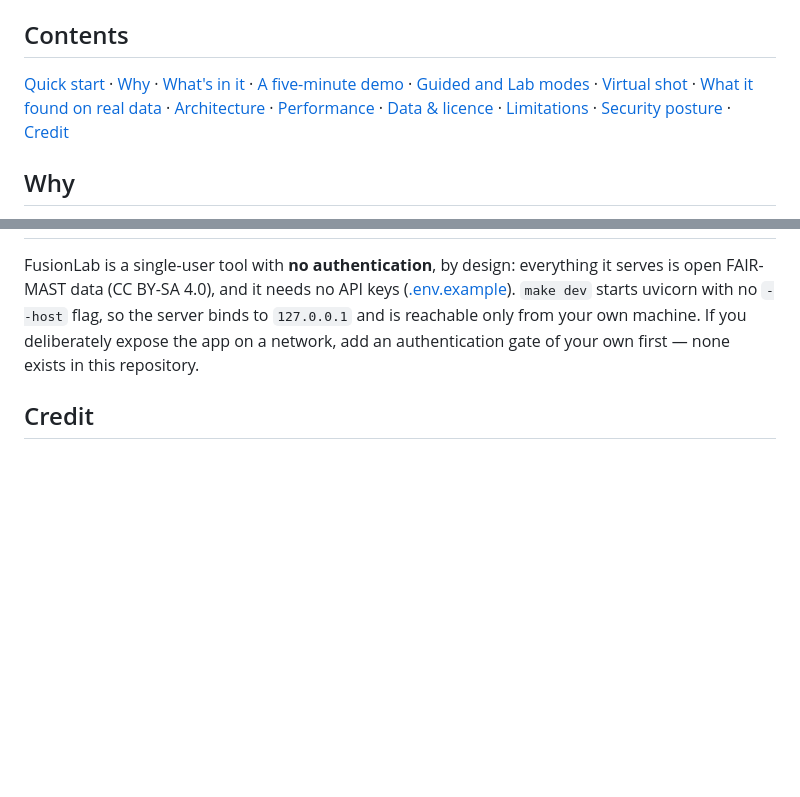
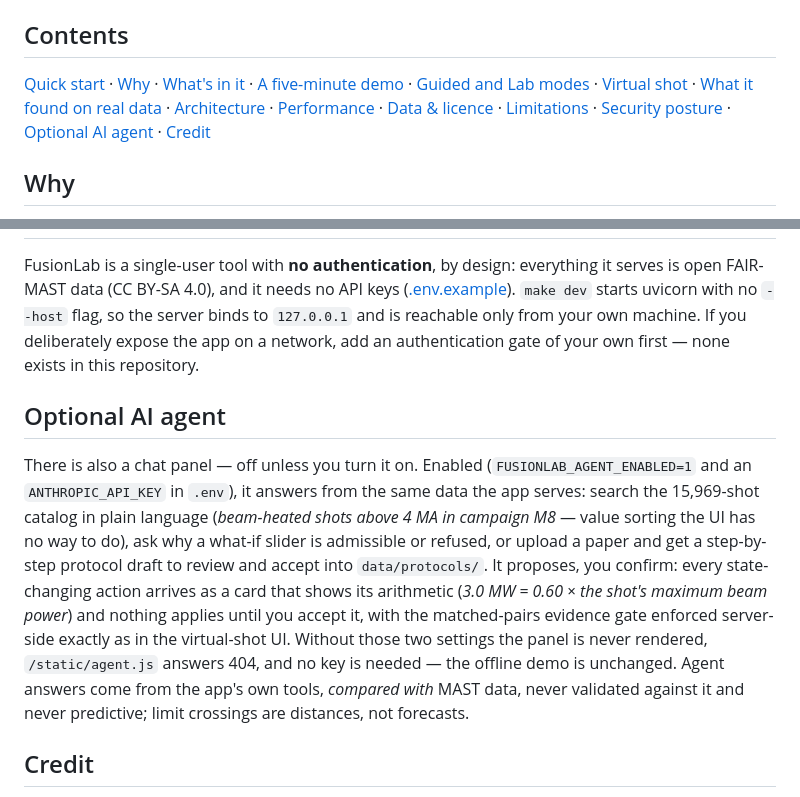
Before and after one commit to ganatma/FusionLab, a Markdown page: README.md, 2 parts joined by grey strips. GitHub-like rendering; blank space fills up the shorter version.

```diff
--- a/README.md
+++ b/README.md
@@ -70,7 +70,7 @@ shots (`make data`, `fetch_mast.py`) or retraining (`make train`) to pick up the
 
 ## Contents
 
-[Quick start](#quick-start) · [Why](#why) · [What's in it](#whats-in-it) · [A five-minute demo](#a-five-minute-demo) · [Guided and Lab modes](#guided-and-lab-modes) · [Virtual shot](#virtual-shot) · [What it found on real data](#what-it-found-on-real-data) · [Architecture](#architecture) · [Performance](#performance) · [Data & licence](#data--licence) · [Limitations](#limitations) · [Security posture](#security-posture) · [Credit](#credit)
+[Quick start](#quick-start) · [Why](#why) · [What's in it](#whats-in-it) · [A five-minute demo](#a-five-minute-demo) · [Guided and Lab modes](#guided-and-lab-modes) · [Virtual shot](#virtual-shot) · [What it found on real data](#what-it-found-on-real-data) · [Architecture](#architecture) · [Performance](#performance) · [Data & licence](#data--licence) · [Limitations](#limitations) · [Security posture](#security-posture) · [Optional AI agent](#optional-ai-agent) · [Credit](#credit)
 
 ## Why
 
@@ -231,6 +231,19 @@ FusionLab is a single-user tool with **no authentication**, by design: everythin
 flag, so the server binds to `127.0.0.1` and is reachable only from your own machine. If you deliberately expose the
 app on a network, add an authentication gate of your own first — none exists in this repository.
 
+## Optional AI agent
+
+There is also a chat panel — off unless you turn it on. Enabled (`FUSIONLAB_AGENT_ENABLED=1` and an
+`ANTHROPIC_API_KEY` in `.env`), it answers from the same data the app serves: search the 15,969-shot catalog in
+plain language (*beam-heated shots above 4 MA in campaign M8* — value sorting the UI has no way to do), ask why
+a what-if slider is admissible or refused, or upload a paper and get a step-by-step protocol draft to review and
+accept into `data/protocols/`. It proposes, you confirm: every state-changing action arrives as a card that shows
+its arithmetic (*3.0 MW = 0.60 × the shot's maximum beam power*) and nothing applies until you accept it, with the
+matched-pairs evidence gate enforced server-side exactly as in the virtual-shot UI. Without those two settings the
+panel is never rendered, `/static/agent.js` answers 404, and no key is needed — the offline demo is unchanged.
+Agent answers come from the app's own tools, *compared with* MAST data, never validated against it and never
+predictive; limit crossings are distances, not forecasts.
+
 ## Credit
 
 [fusionsimulator.io](https://fusionsimulator.io) (Daniel Burgess, Columbia Fusion Research Center) was our reference
```
Also changed, not shown: .obvious/obvious.md (+8 -3 lines).
